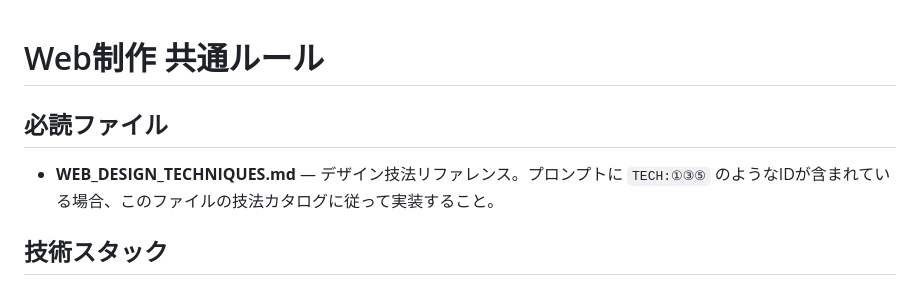
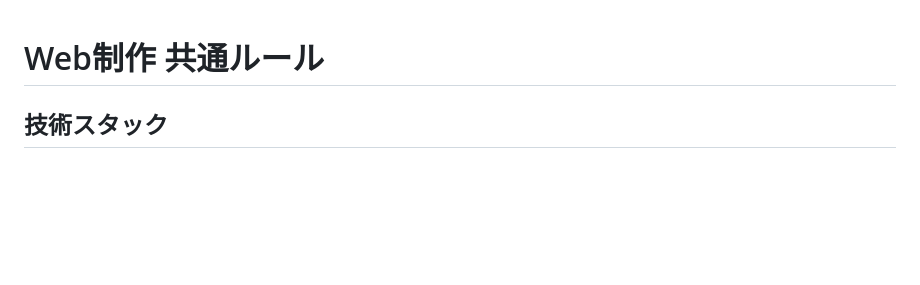
Before and after one commit to hatachi-123/hearing-site-generator, a Markdown page: CLAUDE.md, the part around the change. Drawn GitHub-style; blank space fills up the shorter version.

Commit message:
CLAUDE.mdから演出テクニック参照を削除

```diff
--- a/CLAUDE.md
+++ b/CLAUDE.md
@@ -1,7 +1,4 @@
 # Web制作 共通ルール
-
-## 必読ファイル
-- **WEB_DESIGN_TECHNIQUES.md** — デザイン技法リファレンス。プロンプトに `TECH:①③⑤` のようなIDが含まれている場合、このファイルの技法カタログに従って実装すること。
 
 ## 技術スタック
 - HTML / CSS / JavaScript（フレームワークなし）
```
